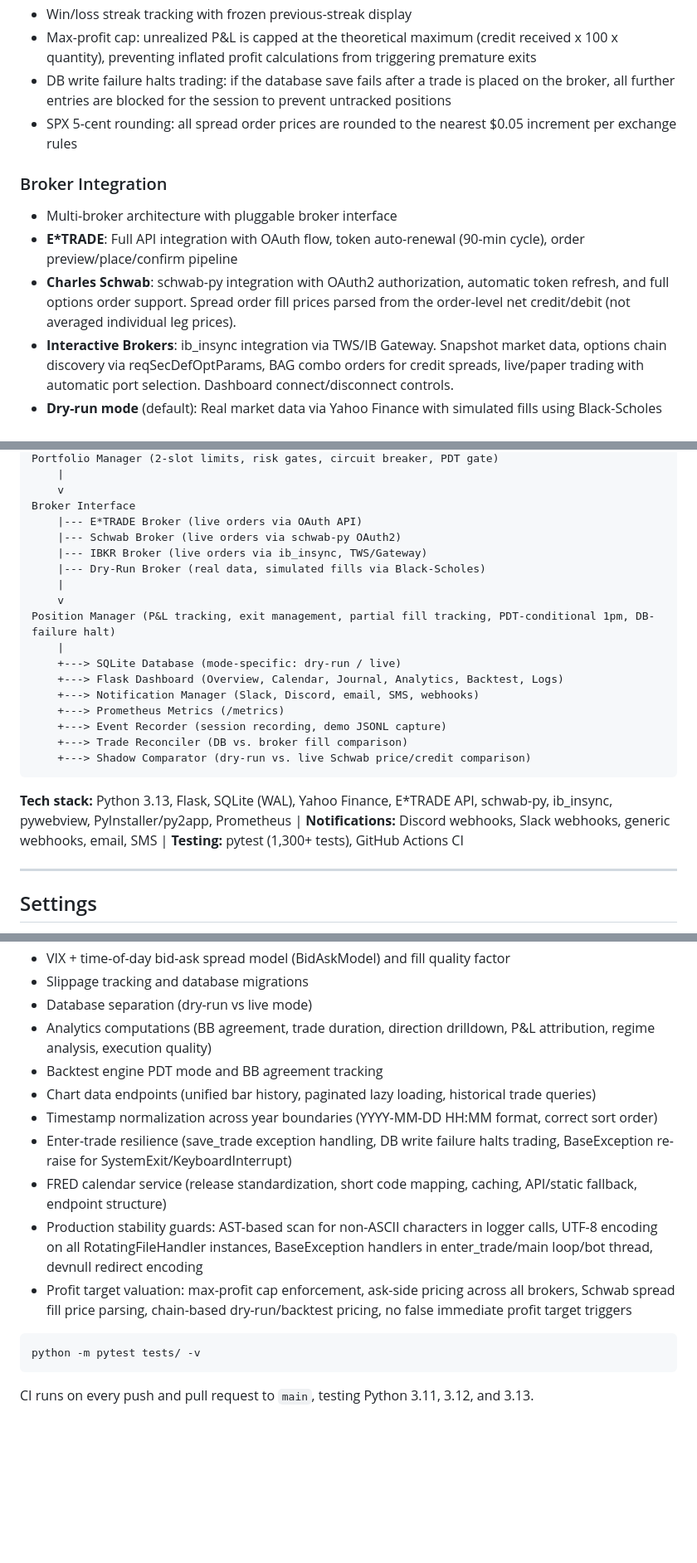
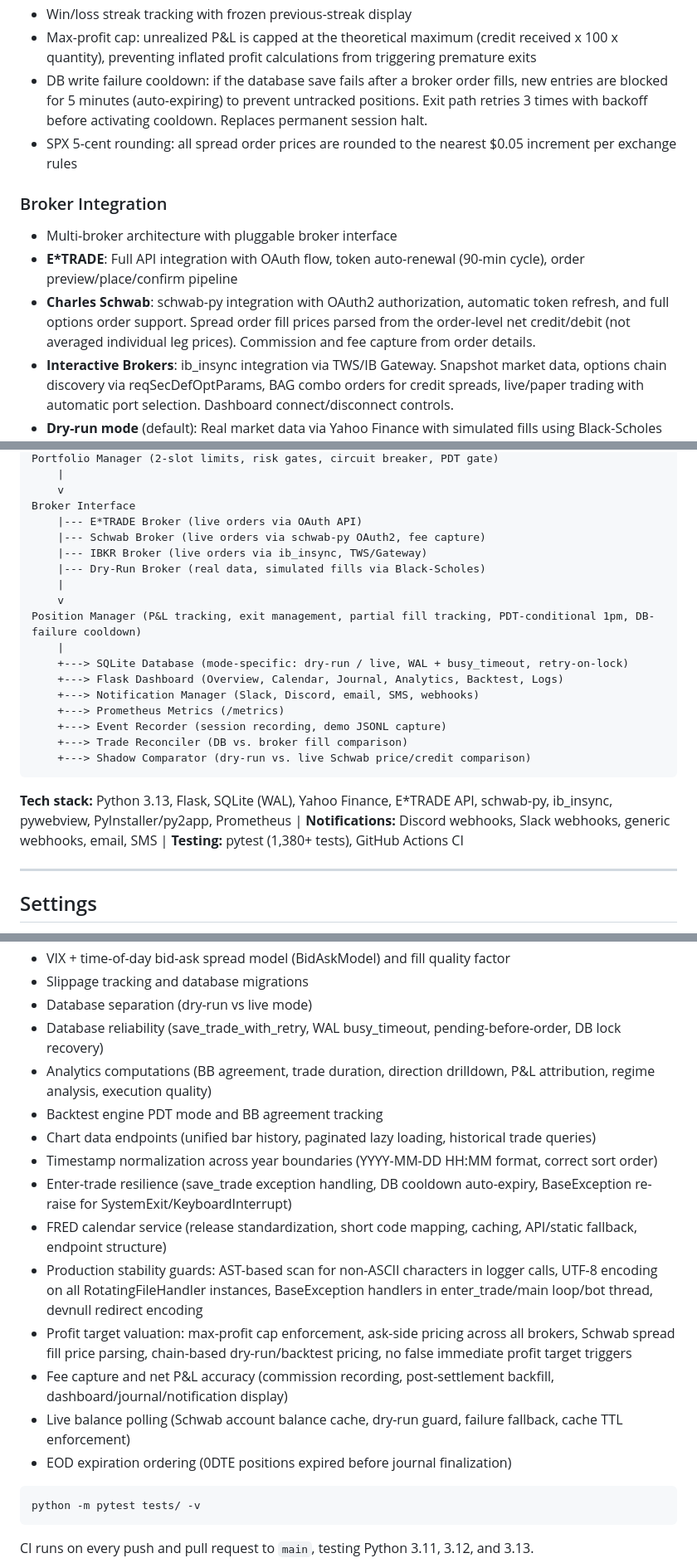
Before and after one commit to ccharafeddine/spx-income-trader, a Markdown page: README.md, 3 parts joined by grey strips. Shown at 83% size. GitHub-like rendering; blank space fills up the shorter version.

````diff
--- a/README.md
+++ b/README.md
@@ -81,13 +66,13 @@ Uses the first 30-minute bar of the day to define the opening range. Strong sign
 - VIX regime awareness (low / normal / elevated / high / extreme)
 - Win/loss streak tracking with frozen previous-streak display
 - Max-profit cap: unrealized P&L is capped at the theoretical maximum (credit received x 100 x quantity), preventing inflated profit calculations from triggering premature exits
-- DB write failure halts trading: if the database save fails after a trade is placed on the broker, all further entries are blocked for the session to prevent untracked positions
+- DB write failure cooldown: if the database save fails after a broker order fills, new entries are blocked for 5 minutes (auto-expiring) to prevent untracked positions. Exit path retries 3 times with backoff before activating cooldown. Replaces permanent session halt.
 - SPX 5-cent rounding: all spread order prices are rounded to the nearest $0.05 increment per exchange rules
 
 ### Broker Integration
 - Multi-broker architecture with pluggable broker interface
 - **E\*TRADE**: Full API integration with OAuth flow, token auto-renewal (90-min cycle), order preview/place/confirm pipeline
-- **Charles Schwab**: schwab-py integration with OAuth2 authorization, automatic token refresh, and full options order support. Spread order fill prices parsed from the order-level net credit/debit (not averaged individual leg prices).
+- **Charles Schwab**: schwab-py integration with OAuth2 authorization, automatic token refresh, and full options order support. Spread order fill prices parsed from the order-level net credit/debit (not averaged individual leg prices). Commission and fee capture from order details.
 - **Interactive Brokers**: ib_insync integration via TWS/IB Gateway. Snapshot market data, options chain discovery via reqSecDefOptParams, BAG combo orders for credit spreads, live/paper trading with automatic port selection. Dashboard connect/disconnect controls.
 - **Dry-run mode** (default): Real market data via Yahoo Finance with simulated fills using Black-Scholes pricing. No broker credentials needed.
 - **Ask-side position valuation**: All brokers (Schwab, E\*TRADE, IBKR, dry-run, backtest sim) value open positions conservatively -- buy back the short leg at ASK, sell the long leg at BID. This reflects the actual cost to close rather than an optimistic mid-price estimate.
@@ -337,14 +340,14 @@ Portfolio Manager (2-slot limits, risk gates, circuit breaker, PDT gate)
     v
 Broker Interface
     |--- E*TRADE Broker (live orders via OAuth API)
-    |--- Schwab Broker (live orders via schwab-py OAuth2)
+    |--- Schwab Broker (live orders via schwab-py OAuth2, fee capture)
     |--- IBKR Broker (live orders via ib_insync, TWS/Gateway)
     |--- Dry-Run Broker (real data, simulated fills via Black-Scholes)
     |
     v
-Position Manager (P&L tracking, exit management, partial fill tracking, PDT-conditional 1pm, DB-failure halt)
+Position Manager (P&L tracking, exit management, partial fill tracking, PDT-conditional 1pm, DB-failure cooldown)
     |
-    +---> SQLite Database (mode-specific: dry-run / live)
+    +---> SQLite Database (mode-specific: dry-run / live, WAL + busy_timeout, retry-on-lock)
     +---> Flask Dashboard (Overview, Calendar, Journal, Analytics, Backtest, Logs)
     +---> Notification Manager (Slack, Discord, email, SMS, webhooks)
     +---> Prometheus Metrics (/metrics)
@@ -353,7 +356,7 @@ Position Manager (P&L tracking, exit management, partial fill tracking, PDT-cond
     +---> Shadow Comparator (dry-run vs. live Schwab price/credit comparison)
 ```
 
-**Tech stack:** Python 3.13, Flask, SQLite (WAL), Yahoo Finance, E\*TRADE API, schwab-py, ib_insync, pywebview, PyInstaller/py2app, Prometheus | **Notifications:** Discord webhooks, Slack webhooks, generic webhooks, email, SMS | **Testing:** pytest (1,300+ tests), GitHub Actions CI
+**Tech stack:** Python 3.13, Flask, SQLite (WAL), Yahoo Finance, E\*TRADE API, schwab-py, ib_insync, pywebview, PyInstaller/py2app, Prometheus | **Notifications:** Discord webhooks, Slack webhooks, generic webhooks, email, SMS | **Testing:** pytest (1,380+ tests), GitHub Actions CI
 
 ---
 
@@ -586,14 +589,18 @@ app_desktop.py               # Desktop app entry point (pywebview + Flask + sess
 - VIX + time-of-day bid-ask spread model (BidAskModel) and fill quality factor
 - Slippage tracking and database migrations
 - Database separation (dry-run vs live mode)
+- Database reliability (save_trade_with_retry, WAL busy_timeout, pending-before-order, DB lock recovery)
 - Analytics computations (BB agreement, trade duration, direction drilldown, P&L attribution, regime analysis, execution quality)
 - Backtest engine PDT mode and BB agreement tracking
 - Chart data endpoints (unified bar history, paginated lazy loading, historical trade queries)
 - Timestamp normalization across year boundaries (YYYY-MM-DD HH:MM format, correct sort order)
-- Enter-trade resilience (save_trade exception handling, DB write failure halts trading, BaseException re-raise for SystemExit/KeyboardInterrupt)
+- Enter-trade resilience (save_trade exception handling, DB cooldown auto-expiry, BaseException re-raise for SystemExit/KeyboardInterrupt)
 - FRED calendar service (release standardization, short code mapping, caching, API/static fallback, endpoint structure)
 - Production stability guards: AST-based scan for non-ASCII characters in logger calls, UTF-8 encoding on all RotatingFileHandler instances, BaseException handlers in enter_trade/main loop/bot thread, devnull redirect encoding
 - Profit target valuation: max-profit cap enforcement, ask-side pricing across all brokers, Schwab spread fill price parsing, chain-based dry-run/backtest pricing, no false immediate profit target triggers
+- Fee capture and net P&L accuracy (commission recording, post-settlement backfill, dashboard/journal/notification display)
+- Live balance polling (Schwab account balance cache, dry-run guard, failure fallback, cache TTL enforcement)
+- EOD expiration ordering (0DTE positions expired before journal finalization)
 
 ```bash
 python -m pytest tests/ -v
````
Also changed, not shown: other parts of README.md (+60 -28 lines).
